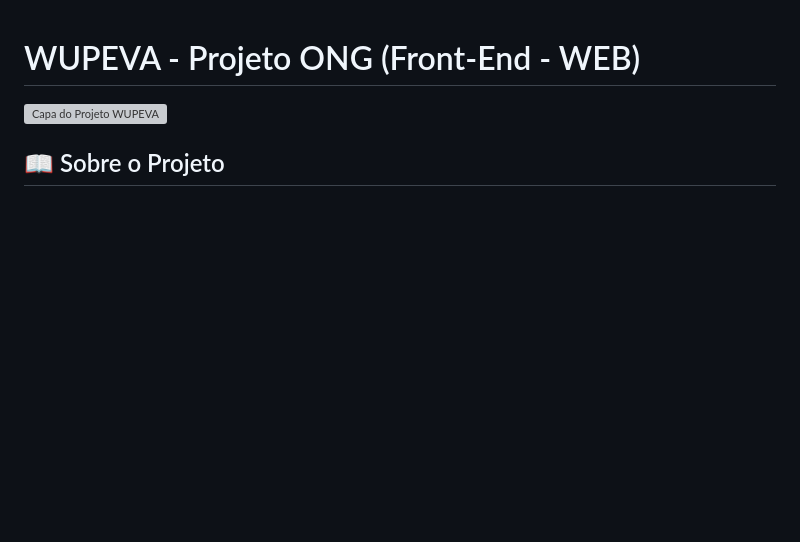
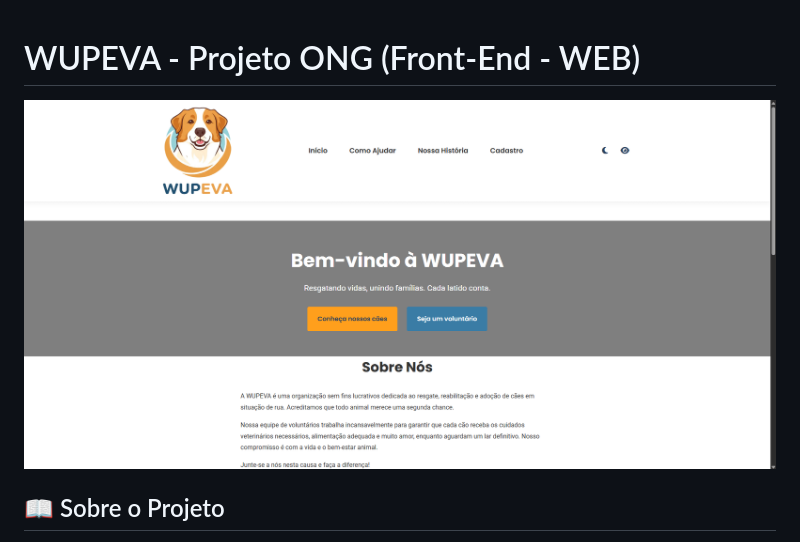
Before and after one commit to WILLYXZ7/wupeva-projeto-ong, a Markdown page: README.md, the part around the change. Rendered like a GitHub page; blank space fills up the shorter version; grey boxes are pictures that could not be loaded.

```diff
--- a/README.md
+++ b/README.md
@@ -1,6 +1,6 @@
 # WUPEVA - Projeto ONG (Front-End - WEB)
 
-![Capa do Projeto WUPEVA](assets/images/capa-wupeva.png)
+![Capa do Projeto WUPEVA](assets/images/capa-wupeva.png.png)
 
 ## 📖 Sobre o Projeto
 
```
